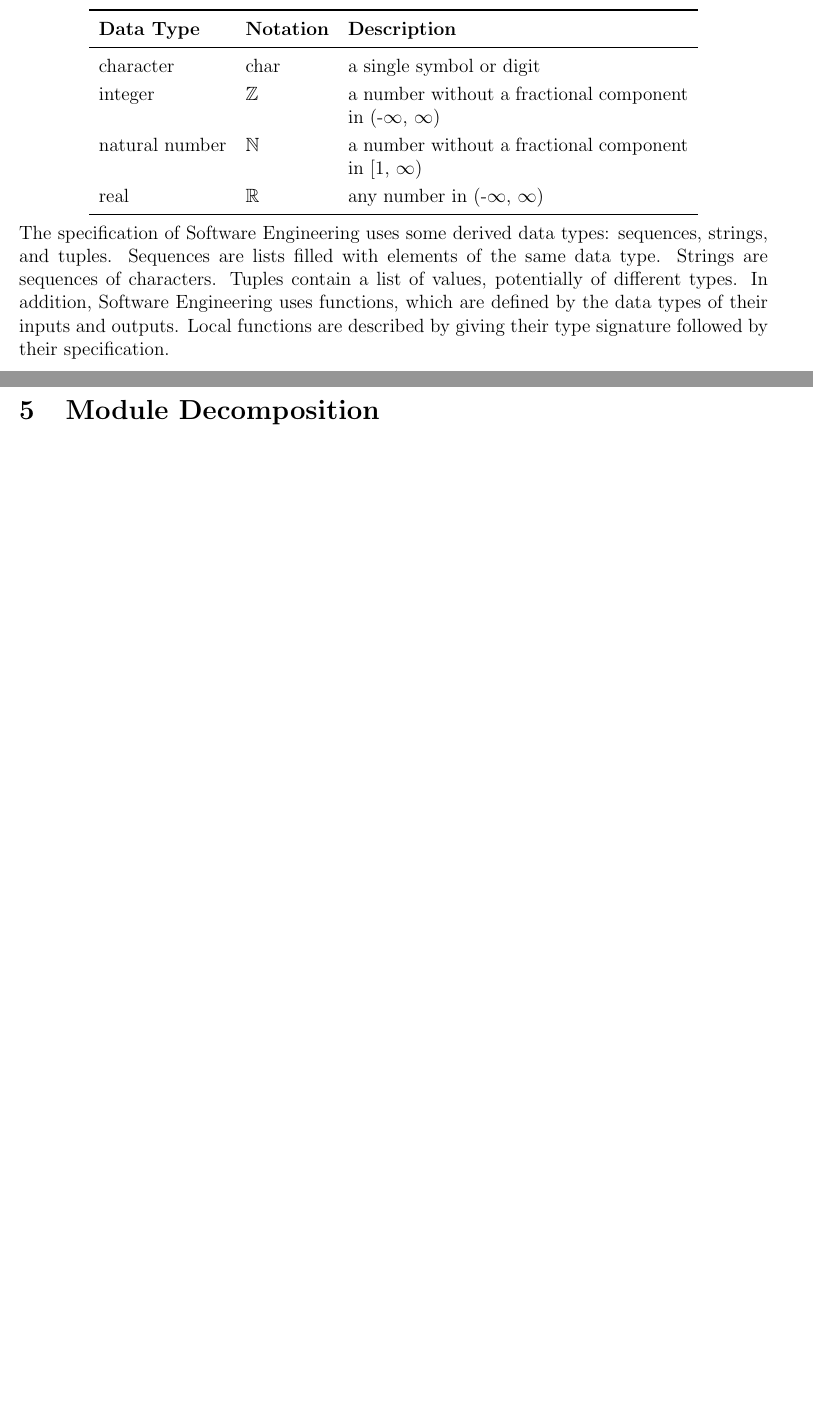
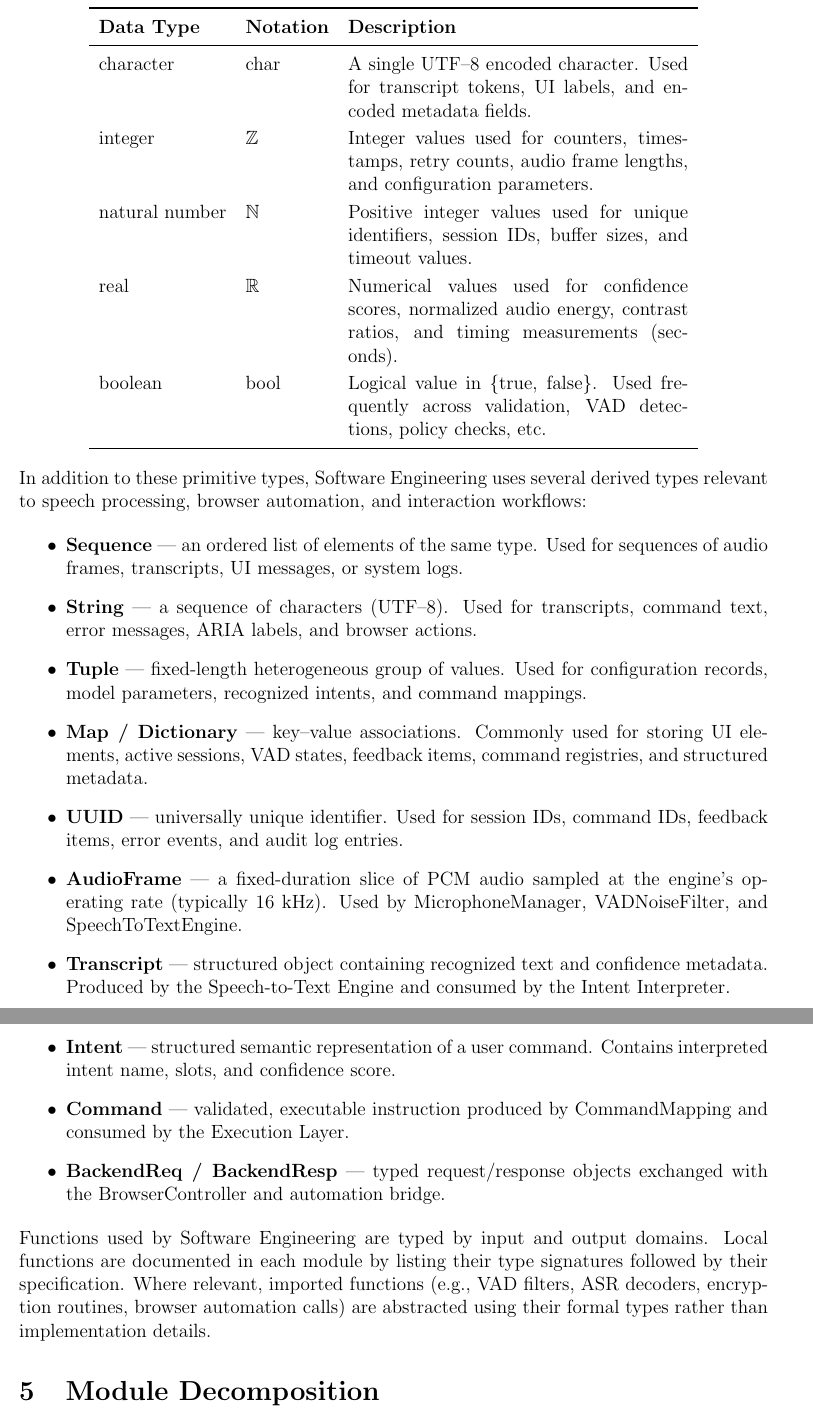
Before and after one commit to speech-buddies/VoiceBridge, a LaTeX document (docs/Design/SoftDetailedDes/MIS.tex): two parts of pages 10 and 11 of 49 before the commit and two parts of pages 11 and 12 of 50 after it, joined at a grey line, cut so that both start at the same text, the shorter picture padded with empty space. Compiled offline with pdfLaTeX.

Commit message:
Kept consistent module naming and added notation table

```diff
--- a/docs/Design/SoftDetailedDes/MIS.tex
+++ b/docs/Design/SoftDetailedDes/MIS.tex
@@ -128,19 +126,53 @@ The following table summarizes the primitive data types used by \progname.
 \midrule
-character & char & a single symbol or digit\\
-integer & $\mathbb{Z}$ & a number without a fractional component in (-$\infty$, $\infty$) \\
-natural number & $\mathbb{N}$ & a number without a fractional component in [1, $\infty$) \\
-real & $\mathbb{R}$ & any number in (-$\infty$, $\infty$)\\
+character & char & A single UTF--8 encoded character. Used for transcript tokens, UI labels, and encoded metadata fields.\\
+integer & $\mathbb{Z}$ & Integer values used for counters, timestamps, retry counts, audio frame lengths, and configuration parameters. \\
+natural number & $\mathbb{N}$ & Positive integer values used for unique identifiers, session IDs, buffer sizes, and timeout values. \\
+real & $\mathbb{R}$ & Numerical values used for confidence scores, normalized audio energy, contrast ratios, and timing measurements (seconds).\\
+boolean & bool & Logical value in \{true, false\}. Used frequently across validation, VAD detections, policy checks, etc.\\
 \bottomrule
 \end{tabular}
 \end{center}
 
 \noindent
-The specification of \progname \ uses some derived data types: sequences, strings, and
-tuples. Sequences are lists filled with elements of the same data type. Strings
-are sequences of characters. Tuples contain a list of values, potentially of
-different types. In addition, \progname \ uses functions, which
-are defined by the data types of their inputs and outputs. Local functions are
-described by giving their type signature followed by their specification.
+In addition to these primitive types, \progname\ uses several derived types relevant
+to speech processing, browser automation, and interaction workflows:
+
+\begin{itemize}
+    \item \textbf{Sequence} — an ordered list of elements of the same type.
+    Used for sequences of audio frames, transcripts, UI messages, or system logs.
+
+    \item \textbf{String} — a sequence of characters (UTF--8).
+    Used for transcripts, command text, error messages, ARIA labels, and browser actions.
+
+    \item \textbf{Tuple} — fixed-length heterogeneous group of values.
+    Used for configuration records, model parameters, recognized intents, and command mappings.
+
+    \item \textbf{Map / Dictionary} — key–value associations.
+    Commonly used for storing UI elements, active sessions, VAD states, feedback items, command registries, and structured metadata.
+
+    \item \textbf{UUID} — universally unique identifier.
+    Used for session IDs, command IDs, feedback items, error events, and audit log entries.
+
+    \item \textbf{AudioFrame} — a fixed-duration slice of PCM audio sampled at the engine’s operating rate (typically 16 kHz).
+    Used by MicrophoneManager, VADNoiseFilter, and SpeechToTextEngine.
+
+    \item \textbf{Transcript} — structured object containing recognized text and confidence metadata.
+    Produced by the Speech-to-Text Engine and consumed by the Intent Interpreter.
+
+    \item \textbf{Intent} — structured semantic representation of a user command.
+    Contains interpreted intent name, slots, and confidence score.
+
+    \item \textbf{Command} — validated, executable instruction produced by CommandMapping and consumed by the Execution Layer.
+
+    \item \textbf{BackendReq / BackendResp} — typed request/response objects exchanged with the BrowserController and automation bridge.
+\end{itemize}
+
+\noindent
+Functions used by \progname\ are typed by input and output domains.
+Local functions are documented in each module by listing their type signatures followed by their specification.
+Where relevant, imported functions (e.g., VAD filters, ASR decoders, encryption routines, browser automation calls) are abstracted using their formal types rather than implementation details.
+
+
 
 \section{Module Decomposition}
 The high-level module decomposition of the system is summarized in Table 1 of the MG document. For a comprehensive and detailed breakdown, please refer to the Module Guide (MG) document available at \href{https://github.com/speech-buddies/VoiceBridge/blob/main/docs/Design/SoftArchitecture/MG.pdf}{MG document}.
```
Also changed, not shown: docs/Design/SoftDetailedDes/MIS.pdf, docs/Design/SoftDetailedDes/MIS.tex (53 more changed lines).
